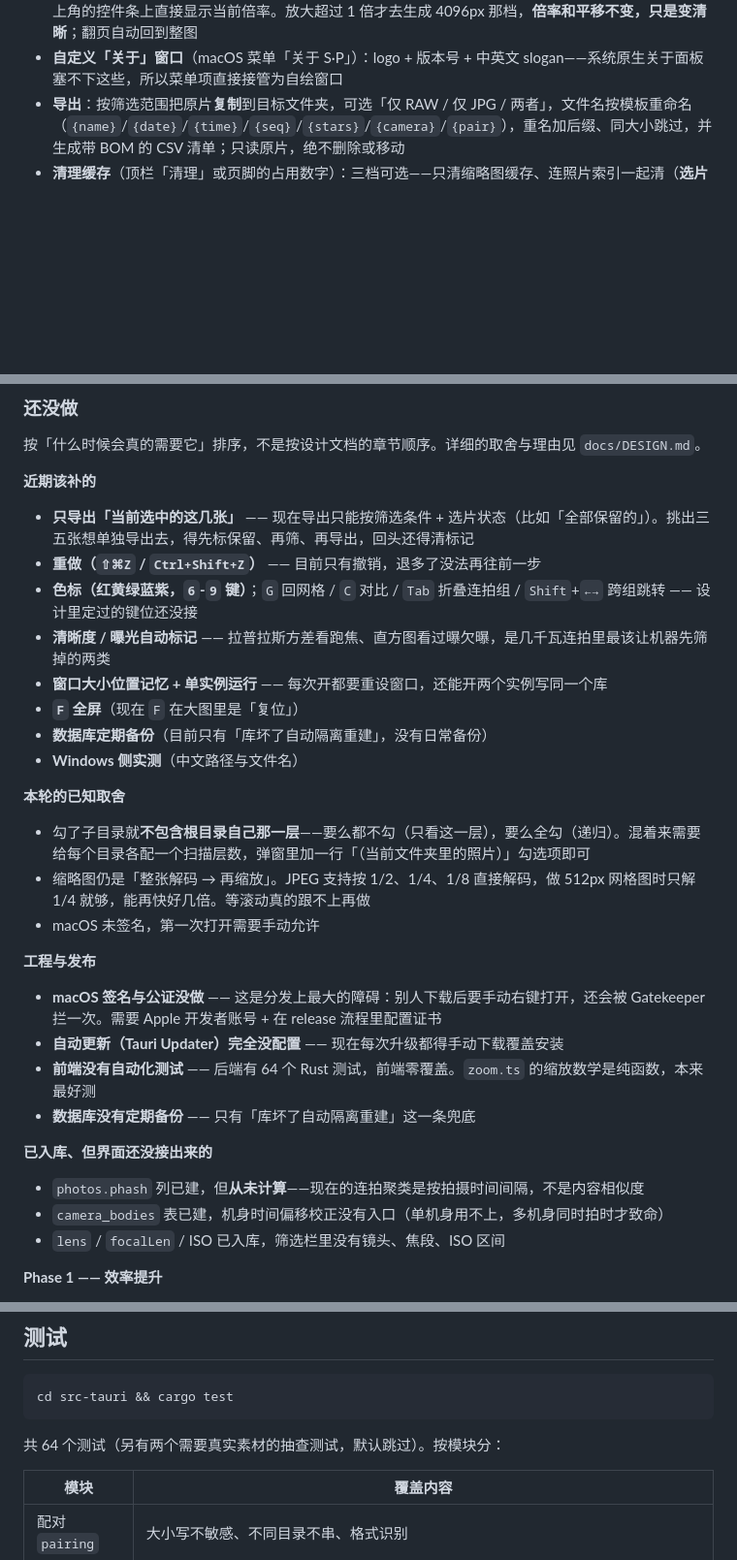
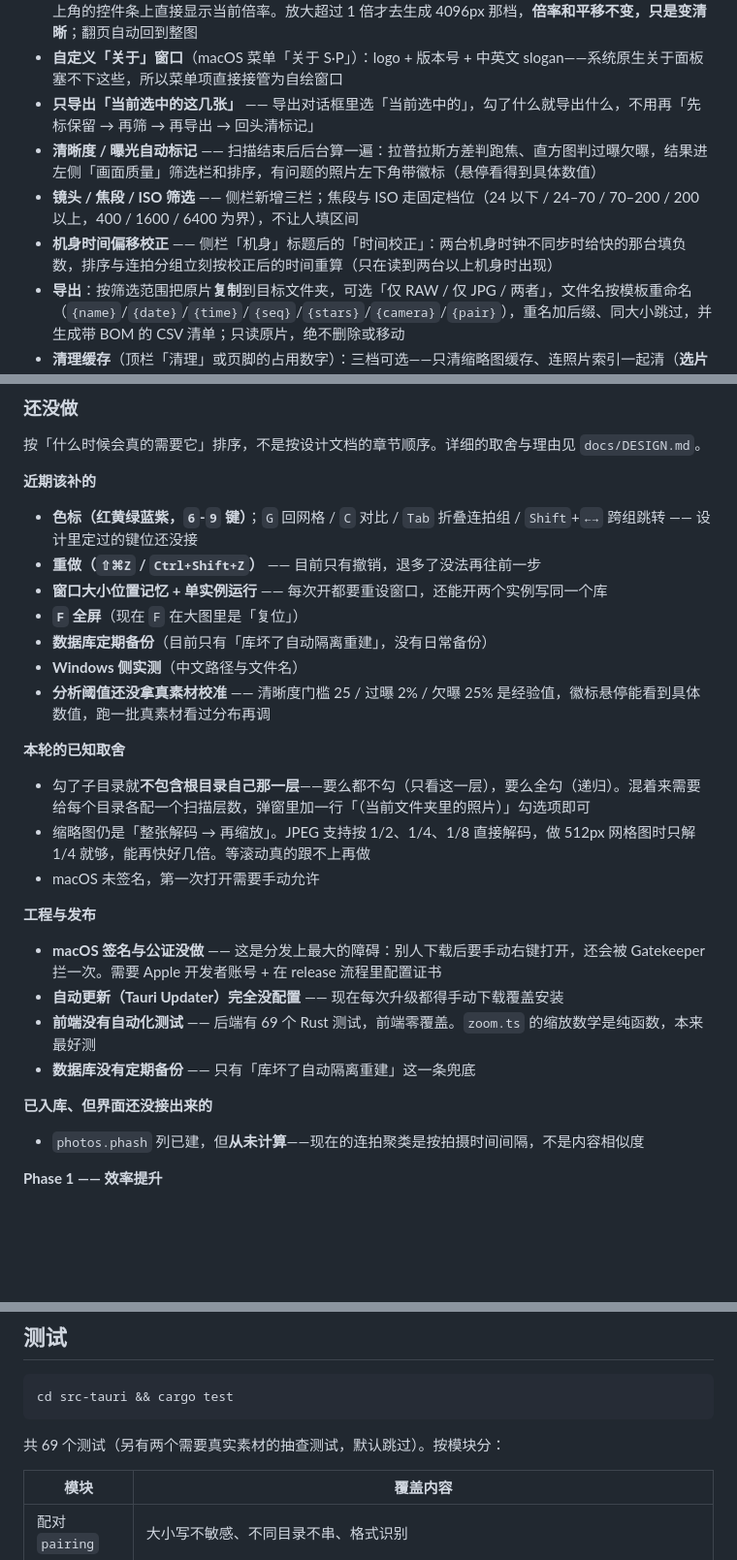
Before and after one commit to Joker-desire/SP, a Markdown page: README.md, 3 parts joined by grey strips. Shown at 97% size. GitHub-like rendering; blank space fills up the shorter version.

Commit message:
docs: 已完成补四项（导出选中、画面分析、镜头焦段ISO、时间校正），测试数 69

````diff
--- a/README.md
+++ b/README.md
@@ -133,6 +133,10 @@ git push --follow-tags                   # 推上去之后等 Actions 跑完即
 - 大图浮层：`←` `→` 翻页、`Esc` 关闭，里面也能标记与打星
 - **大图缩放**：滚轮（以鼠标为锚点）、双击切换、放大后拖拽平移，`+` `-` 缩放、`F` 复位、`A` 到 1:1；右上角的控件条上直接显示当前倍率。放大超过 1 倍才去生成 4096px 那档，**倍率和平移不变，只是变清晰**；翻页自动回到整图
 - **自定义「关于」窗口**（macOS 菜单「关于 S·P」）：logo + 版本号 + 中英文 slogan——系统原生关于面板塞不下这些，所以菜单项直接接管为自绘窗口
+- **只导出「当前选中的这几张」** —— 导出对话框里选「当前选中的」，勾了什么就导出什么，不用再「先标保留 → 再筛 → 再导出 → 回头清标记」
+- **清晰度 / 曝光自动标记** —— 扫描结束后后台算一遍：拉普拉斯方差判跑焦、直方图判过曝欠曝，结果进左侧「画面质量」筛选栏和排序，有问题的照片左下角带徽标（悬停看得到具体数值）
+- **镜头 / 焦段 / ISO 筛选** —— 侧栏新增三栏；焦段与 ISO 走固定档位（24 以下 / 24–70 / 70–200 / 200 以上，400 / 1600 / 6400 为界），不让人填区间
+- **机身时间偏移校正** —— 侧栏「机身」标题后的「时间校正」：两台机身时钟不同步时给快的那台填负数，排序与连拍分组立刻按校正后的时间重算（只在读到两台以上机身时出现）
 - **导出**：按筛选范围把原片**复制**到目标文件夹，可选「仅 RAW / 仅 JPG / 两者」，文件名按模板重命名（`{name}`/`{date}`/`{time}`/`{seq}`/`{stars}`/`{camera}`/`{pair}`），重名加后缀、同大小跳过，并生成带 BOM 的 CSV 清单；只读原片，绝不删除或移动
 - **清理缓存**（顶栏「清理」或页脚的占用数字）：三档可选——只清缩略图缓存、连照片索引一起清（**选片标记保留**，重扫后自动回到照片上）、全部清空（连保留 / 淘汰和星级，不可恢复）；缓存另有 2GB 水位线自动 LRU 淘汰，清掉最久没看过的。全程不碰原片
 - **连拍聚类与对比选片**：按拍摄时间间隔自动把连拍聚成组（1 / 3 / 10 秒档位可调），对比网格里点一张 = 留它、同组其余淘汰，键盘 `1-9` / `Esc` 操作
@@ -143,14 +147,13 @@ git push --follow-tags                   # 推上去之后等 Actions 跑完即
 按「什么时候会真的需要它」排序，不是按设计文档的章节顺序。详细的取舍与理由见 `docs/DESIGN.md`。
 
 **近期该补的**
-- **只导出「当前选中的这几张」** —— 现在导出只能按筛选条件 + 选片状态（比如「全部保留的」）。挑出三五张想单独导出去，得先标保留、再筛、再导出，回头还得清标记
+- **色标（红黄绿蓝紫，`6`-`9` 键）**；`G` 回网格 / `C` 对比 / `Tab` 折叠连拍组 / `Shift`+`←→` 跨组跳转 —— 设计里定过的键位还没接
 - **重做（`⇧⌘Z` / `Ctrl+Shift+Z`）** —— 目前只有撤销，退多了没法再往前一步
-- **色标（红黄绿蓝紫，`6`-`9` 键）**；`G` 回网格 / `C` 对比 / `Tab` 折叠连拍组 / `Shift`+`←→` 跨组跳转 —— 设计里定过的键位还没接
-- **清晰度 / 曝光自动标记** —— 拉普拉斯方差看跑焦、直方图看过曝欠曝，是几千瓦连拍里最该让机器先筛掉的两类
 - **窗口大小位置记忆 + 单实例运行** —— 每次开都要重设窗口，还能开两个实例写同一个库
 - **`F` 全屏**（现在 `F` 在大图里是「复位」）
 - **数据库定期备份**（目前只有「库坏了自动隔离重建」，没有日常备份）
 - **Windows 侧实测**（中文路径与文件名）
+- **分析阈值还没拿真素材校准** —— 清晰度门槛 25 / 过曝 2% / 欠曝 25% 是经验值，徽标悬停能看到具体数值，跑一批真素材看过分布再调
 
 **本轮的已知取舍**
 
@@ -162,14 +165,12 @@ git push --follow-tags                   # 推上去之后等 Actions 跑完即
 
 - **macOS 签名与公证没做** —— 这是分发上最大的障碍：别人下载后要手动右键打开，还会被 Gatekeeper 拦一次。需要 Apple 开发者账号 + 在 release 流程里配置证书
 - **自动更新（Tauri Updater）完全没配置** —— 现在每次升级都得手动下载覆盖安装
-- **前端没有自动化测试** —— 后端有 64 个 Rust 测试，前端零覆盖。`zoom.ts` 的缩放数学是纯函数，本来最好测
+- **前端没有自动化测试** —— 后端有 69 个 Rust 测试，前端零覆盖。`zoom.ts` 的缩放数学是纯函数，本来最好测
 - **数据库没有定期备份** —— 只有「库坏了自动隔离重建」这一条兜底
 
 **已入库、但界面还没接出来的**
 
 - `photos.phash` 列已建，但**从未计算**——现在的连拍聚类是按拍摄时间间隔，不是内容相似度
-- `camera_bodies` 表已建，机身时间偏移校正没有入口（单机身用不上，多机身同时拍时才致命）
-- `lens` / `focalLen` / ISO 已入库，筛选栏里没有镜头、焦段、ISO 区间
 
 **Phase 1 —— 效率提升**
 
@@ -360,7 +361,7 @@ SP_SAMPLE_DIR=/path/to/shoot cargo test thumb_throughput -- --ignored --nocaptur
 cd src-tauri && cargo test
 ```
 
-共 64 个测试（另有两个需要真实素材的抽查测试，默认跳过）。按模块分：
+共 69 个测试（另有两个需要真实素材的抽查测试，默认跳过）。按模块分：
 
 | 模块 | 覆盖内容 |
 |---|---|
````
